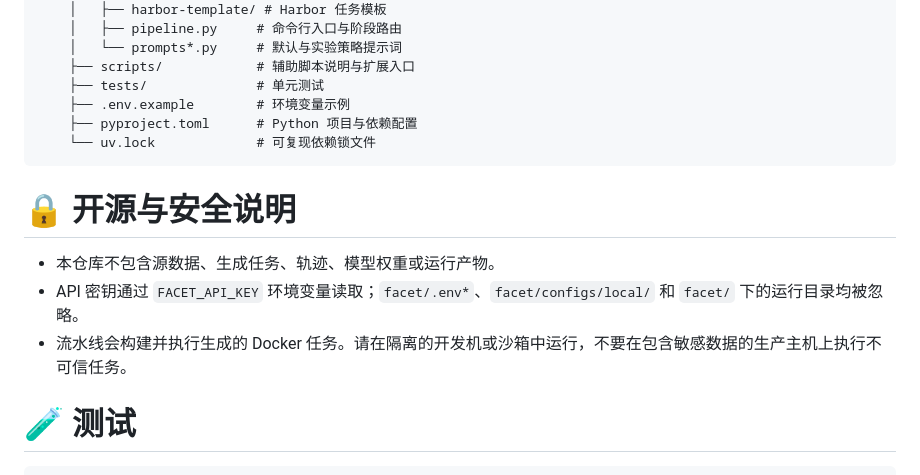
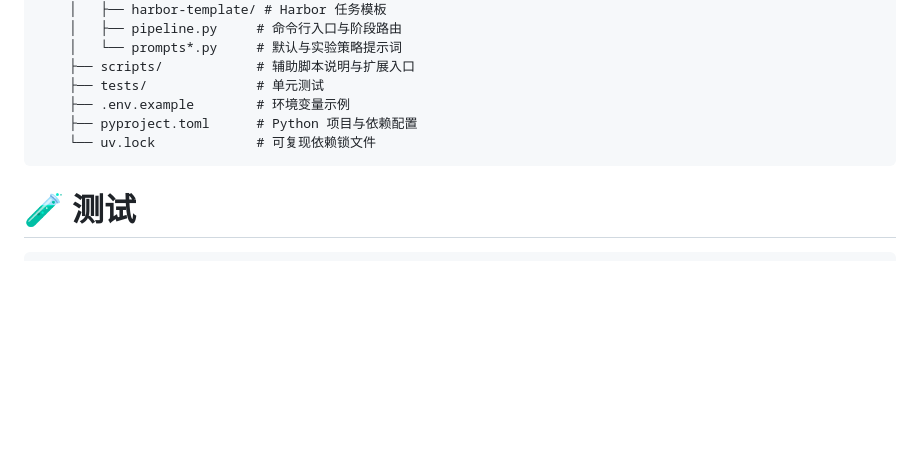
Before and after one commit to StoKou/FACET-Terminal, a Markdown page: README.md, the part around the change. Drawn GitHub-style; blank space fills up the shorter version.

````diff
--- a/README.md
+++ b/README.md
@@ -154,12 +154,6 @@ FACET-Terminal/
     └── uv.lock             # 可复现依赖锁文件
 ```
 
-# 🔒 开源与安全说明
-
-- 本仓库不包含源数据、生成任务、轨迹、模型权重或运行产物。
-- API 密钥通过 `FACET_API_KEY` 环境变量读取；`facet/.env*`、`facet/configs/local/` 和 `facet/` 下的运行目录均被忽略。
-- 流水线会构建并执行生成的 Docker 任务。请在隔离的开发机或沙箱中运行，不要在包含敏感数据的生产主机上执行不可信任务。
-
 # 🧪 测试
 
 ```bash
````
Also changed, not shown: README_EN.md (+0 -6 lines).
